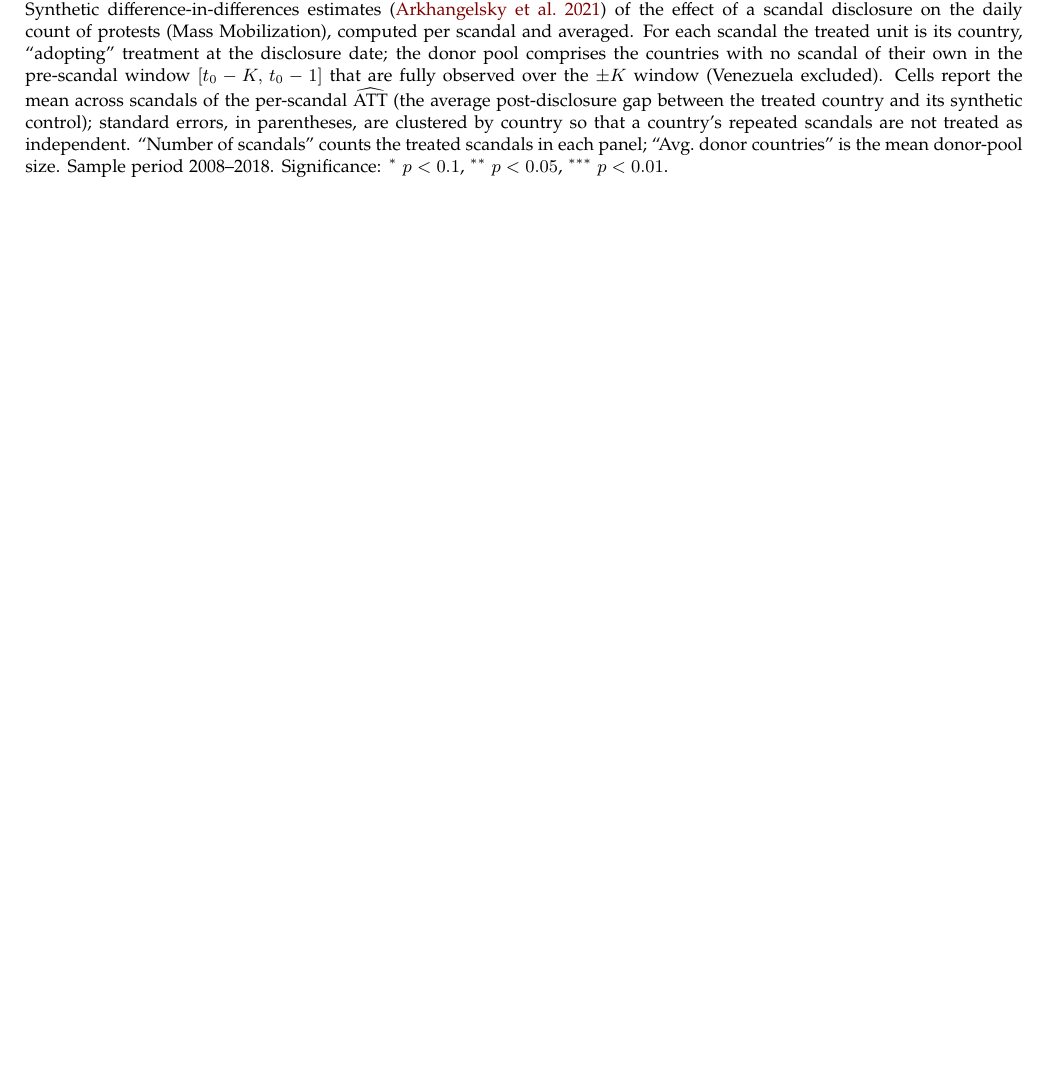
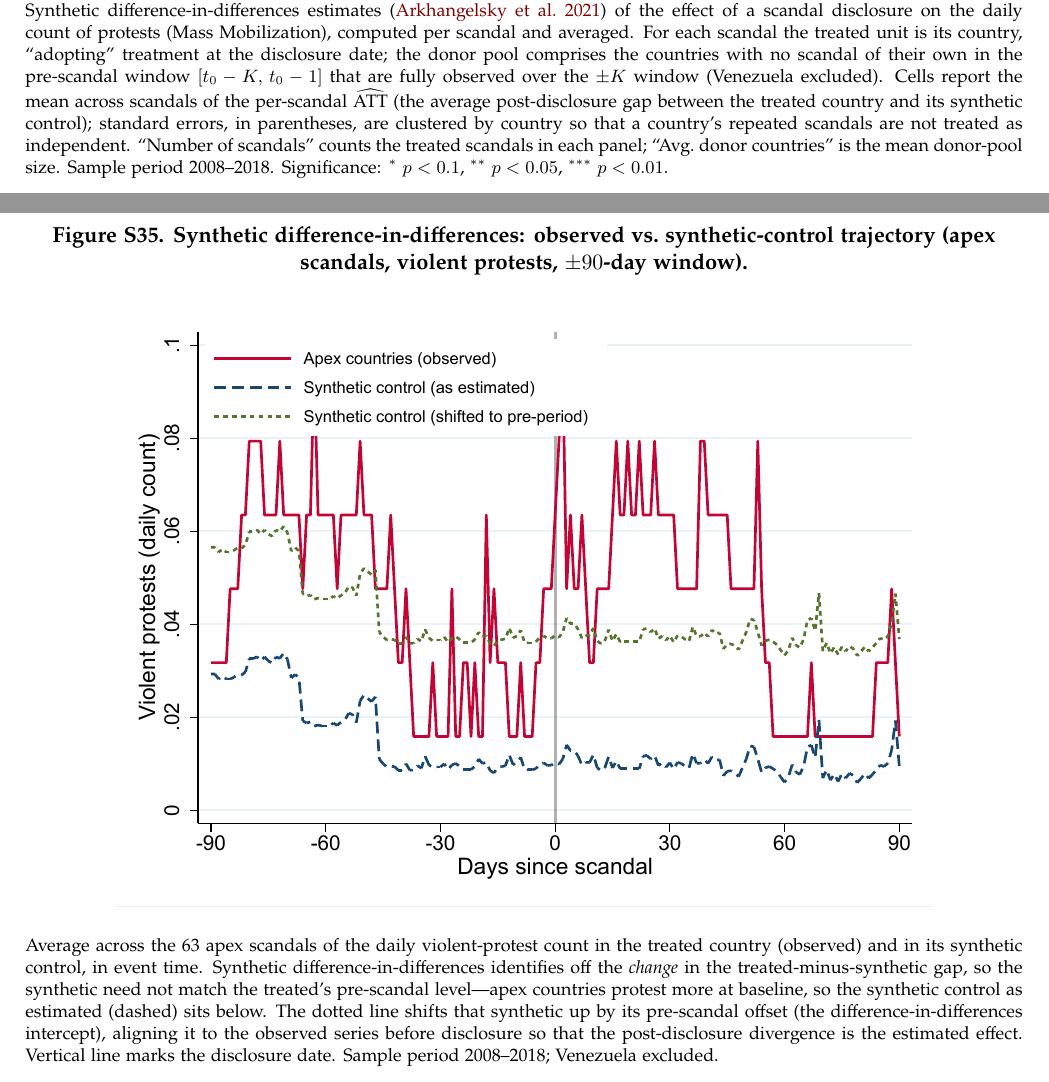
Before and after one commit to RobertoGlz/protest_repo, a LaTeX paper (paper/main.tex): part of page 61 of 61 before the commit and two parts of pages 61 and 62 of 63 after it, the two joined at a grey line, cut so that both start at the same text, the shorter picture padded with empty space. Compiled offline with pdfLaTeX.

Commit message:
SDID diagnostics: observed-vs-synthetic trends + in-space placebo figures
New a_sdid_figures_pa_vs_na.do builds the two standard synthetic-control
diagnostics for the headline case (apex, violent, +-90 days), aggregated over
the 63 apex scandals:
  - sdid_trends_apex_violent.pdf: observed apex trajectory, the synthetic
    control as estimated (below, since apex countries protest more at
    baseline), and the synthetic shifted up by its pre-scandal DiD intercept so
    the post-disclosure divergence is the effect;
  - sdid_placebo_apex_violent.pdf: in-space placebo/permutation -- each donor
    country re-treated as placebo (gray lines) vs the true apex gap (red),
    which spikes to the top of the placebo cloud right after disclosure.

Both wired into the SDID appendix section of main.tex with captions and a
prose reference. Series/gap draws persisted to Data/final for fast rebuilds.

Co-Authored-By: Claude Opus 4.8 <noreply@anthropic.com>

```diff
--- a/paper/main.tex
+++ b/paper/main.tex
@@ -1171,3 +1171,11 @@ As a further robustness check we re-estimate the effect with synthetic differenc
     \footnotesize{Synthetic difference-in-differences estimates~\citep{arkhangelsky2021synthetic} of the effect of a scandal disclosure on the daily count of protests (Mass Mobilization), computed per scandal and averaged. For each scandal the treated unit is its country, ``adopting'' treatment at the disclosure date; the donor pool comprises the countries with no scandal of their own in the pre-scandal window $[t_0-K,\,t_0-1]$ that are fully observed over the $\pm K$ window (Venezuela excluded). Cells report the mean across scandals of the per-scandal $\widehat{\text{ATT}}$ (the average post-disclosure gap between the treated country and its synthetic control); standard errors, in parentheses, are clustered by country so that a country's repeated scandals are not treated as independent. ``Number of scandals'' counts the treated scandals in each panel; ``Avg.\ donor countries'' is the mean donor-pool size. Sample period 2008--2018. Significance: $^{*}$ $p<0.1$, $^{**}$ $p<0.05$, $^{***}$ $p<0.01$.}
 \end{table}
 
+\begin{figure}[htb!]
+    \caption{Synthetic difference-in-differences: observed vs.\ synthetic-control trajectory (apex scandals, violent protests, $\pm 90$-day window).}
+    \label{fig:sdid_trends}
+    \begin{center}
+        \includegraphics[width=0.82\textwidth]{sdid_trends_apex_violent.pdf}
+    \end{center}
+    \footnotesize{Average across the 63 apex scandals of the daily violent-protest count in the treated country (observed) and in its synthetic control, in event time. Synthetic difference-in-differences identifies off the \emph{change} in the treated-minus-synthetic gap, so the synthetic need not match the treated's pre-scandal level---apex countries protest more at baseline, so the synthetic control as estimated (dashed) sits below. The dotted line shifts that synthetic up by its pre-scandal offset (the difference-in-differences intercept), aligning it to the observed series before disclosure so that the post-disclosure divergence is the estimated effect. Vertical line marks the disclosure date. Sample period 2008--2018; Venezuela excluded.}
+\end{figure}
```
Also changed, not shown: paper/figures/sdid_placebo_apex_violent.pdf (added), paper/figures/sdid_trends_apex_violent.pdf (added), paper/main.tex (12 more changed lines), 1 other file.
